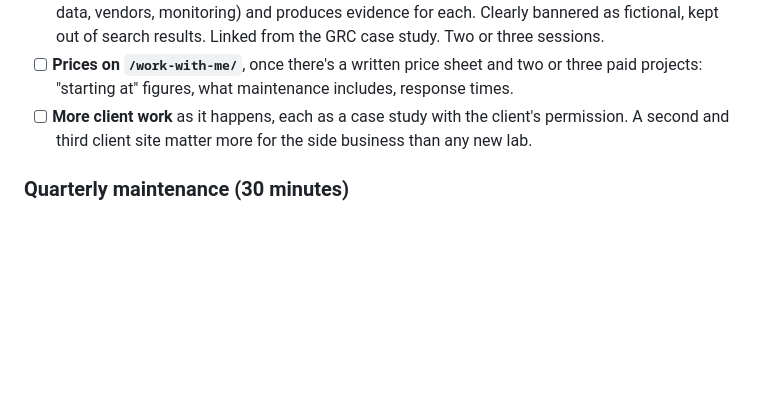
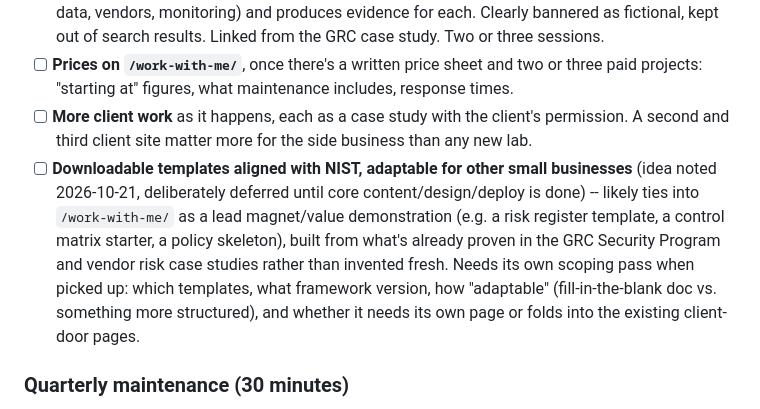
Before and after one commit to MgnCoding2020/portfolio, a Markdown page: CLAUDE.md, the part around the change. GitHub-like rendering; blank space fills up the shorter version.

Commit message:
Note future idea: NIST-aligned downloadable templates for Phase 6

```diff
--- a/CLAUDE.md
+++ b/CLAUDE.md
@@ -593,6 +593,7 @@ Add one item at a time, each as its own branch and preview:
 - [ ] **Burn and Churn Coffee demo site** (its own repo, its own CLAUDE.md): a small fictional-business site (home, menu, hours, an "order online" link to a hosted ordering page, privacy page) that implements the GRC program's controls in layers (accounts, edge, browser, supply chain, repo, data, vendors, monitoring) and produces evidence for each. Clearly bannered as fictional, kept out of search results. Linked from the GRC case study. Two or three sessions.
 - [ ] **Prices on `/work-with-me/`**, once there's a written price sheet and two or three paid projects: "starting at" figures, what maintenance includes, response times.
 - [ ] **More client work** as it happens, each as a case study with the client's permission. A second and third client site matter more for the side business than any new lab.
+- [ ] **Downloadable templates aligned with NIST, adaptable for other small businesses** (idea noted 2026-10-21, deliberately deferred until core content/design/deploy is done) -- likely ties into `/work-with-me/` as a lead magnet/value demonstration (e.g. a risk register template, a control matrix starter, a policy skeleton), built from what's already proven in the GRC Security Program and vendor risk case studies rather than invented fresh. Needs its own scoping pass when picked up: which templates, what framework version, how "adaptable" (fill-in-the-blank doc vs. something more structured), and whether it needs its own page or folds into the existing client-door pages.
 
 ### Quarterly maintenance (30 minutes)
 
```
